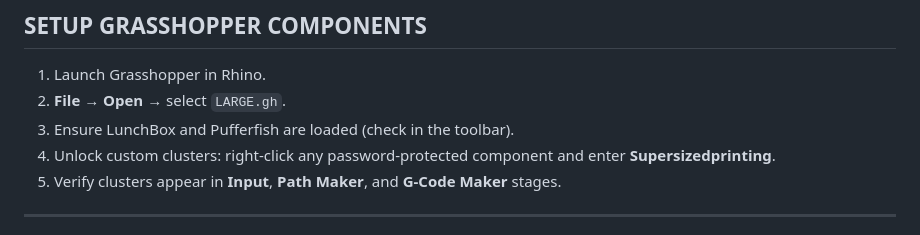
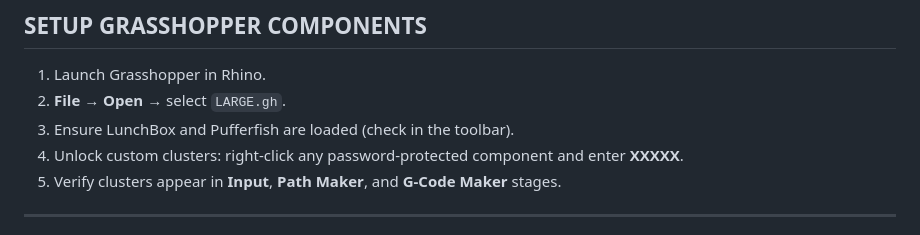
Before and after one commit to Moeewe/LARGER.slicer, a Markdown page: README.md, the part around the change. Rendered like a GitHub page.

```diff
--- a/README.md
+++ b/README.md
@@ -76,7 +76,7 @@ Originally inspired by Ginger.Additive; current version is a complete reimplemen
 1. Launch Grasshopper in Rhino.
 2. **File → Open** → select `LARGE.gh`.
 3. Ensure LunchBox and Pufferfish are loaded (check in the toolbar).
-4. Unlock custom clusters: right-click any password-protected component and enter **Supersizedprinting**.
+4. Unlock custom clusters: right-click any password-protected component and enter **XXXXX**.
 5. Verify clusters appear in **Input**, **Path Maker**, and **G-Code Maker** stages.
 
 ---
```
